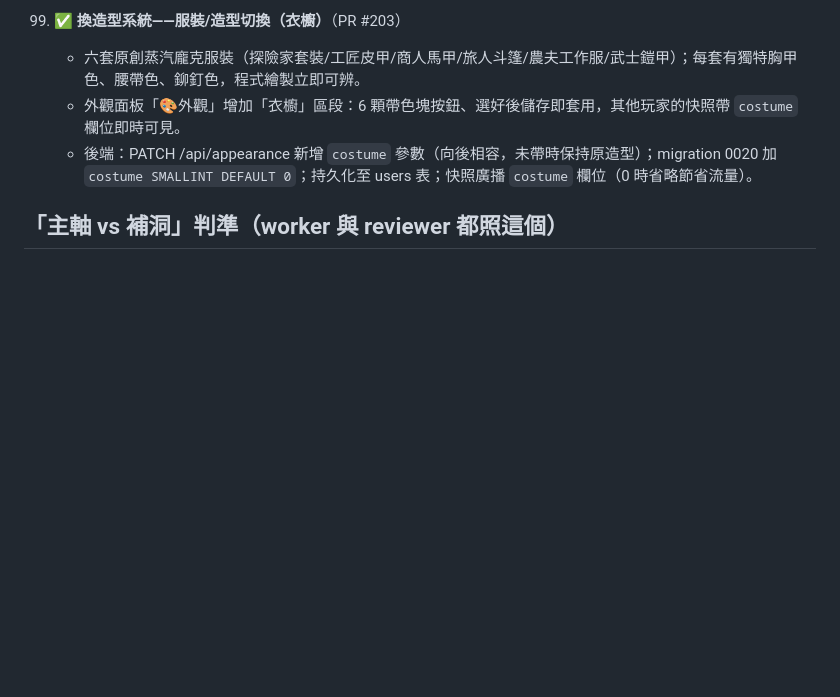
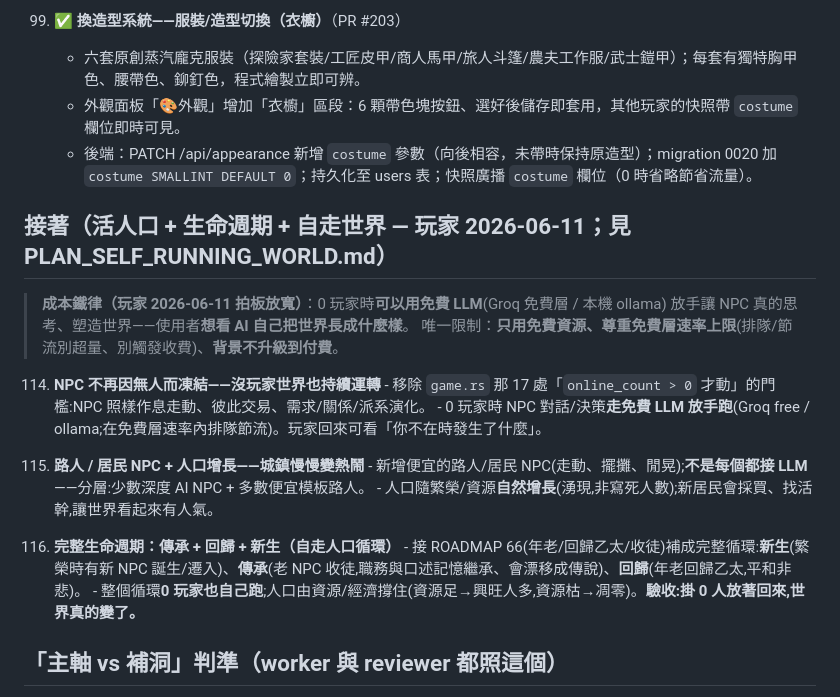
Before and after one commit to ShihShihDer/ButFun, a Markdown page: docs/ROADMAP.md, the part around the change. GitHub-like rendering; blank space fills up the shorter version.

Commit message:
docs(ROADMAP 114~116): 活人口+生命週期+自走世界——玩家 2026-06-11
成本鐵律放寬(玩家拍板):0 玩家時可用免費 LLM(Groq free/ollama)放手讓 NPC 思考塑造世界
——使用者想看 AI 自己長出世界;只限免費資源、尊重速率上限、背景不升級付費。
- 114 移除 game.rs 17 處 online_count 門檻:沒玩家世界也運轉。
- 115 路人/居民 NPC + 人口增長(分層:少數深度AI+多數便宜模板路人;湧現非寫死)。
- 116 完整生命週期:新生+傳承(收徒/口述記憶漂移成傳說)+回歸乙太,接 ROADMAP 66,0 玩家自跑。

Co-Authored-By: Claude Fable 5 <noreply@anthropic.com>

```diff
--- a/docs/ROADMAP.md
+++ b/docs/ROADMAP.md
@@ -839,6 +839,24 @@ D-3. ✅ **小地圖導航**（PR #71）
     - 外觀面板「🎨外觀」增加「衣櫥」區段：6 顆帶色塊按鈕、選好後儲存即套用，其他玩家的快照帶 `costume` 欄位即時可見。
     - 後端：PATCH /api/appearance 新增 `costume` 參數（向後相容，未帶時保持原造型）；migration 0020 加 `costume SMALLINT DEFAULT 0`；持久化至 users 表；快照廣播 `costume` 欄位（0 時省略節省流量）。
 
+## 接著（活人口 + 生命週期 + 自走世界 — 玩家 2026-06-11；見 PLAN_SELF_RUNNING_WORLD.md）
+
+> **成本鐵律（玩家 2026-06-11 拍板放寬）**：0 玩家時**可以用免費 LLM**(Groq 免費層 / 本機 ollama)
+> 放手讓 NPC 真的思考、塑造世界——使用者**想看 AI 自己把世界長成什麼樣**。
+> 唯一限制：**只用免費資源、尊重免費層速率上限**(排隊/節流別超量、別觸發收費)、**背景不升級到付費**。
+
+114. **NPC 不再因無人而凍結——沒玩家世界也持續運轉**
+    - 移除 `game.rs` 那 17 處「`online_count > 0` 才動」的門檻:NPC 照樣作息走動、彼此交易、需求/關係/派系演化。
+    - 0 玩家時 NPC 對話/決策**走免費 LLM 放手跑**(Groq free / ollama;在免費層速率內排隊節流)。玩家回來可看「你不在時發生了什麼」。
+
+115. **路人 / 居民 NPC + 人口增長——城鎮慢慢變熱鬧**
+    - 新增便宜的路人/居民 NPC(走動、擺攤、閒晃);**不是每個都接 LLM**——分層:少數深度 AI NPC + 多數便宜模板路人。
+    - 人口隨繁榮/資源**自然增長**(湧現,非寫死人數);新居民會採買、找活幹,讓世界看起來有人氣。
+
+116. **完整生命週期：傳承 + 回歸 + 新生（自走人口循環）**
+    - 接 ROADMAP 66(年老/回歸乙太/收徒)補成完整循環:**新生**(繁榮時有新 NPC 誕生/遷入)、**傳承**(老 NPC 收徒,職務與口述記憶繼承、會漂移成傳說)、**回歸**(年老回歸乙太,平和非悲)。
+    - 整個循環**0 玩家也自己跑**;人口由資源/經濟撐住(資源足→興旺人多,資源枯→凋零)。**驗收:掛 0 人放著回來,世界真的變了。**
+
 ## 「主軸 vs 補洞」判準（worker 與 reviewer 都照這個）
 - 會讓玩家**看到新東西 / 新玩法 / 更大的世界** → 主軸，做。
 - 新內容的解鎖/取得**至少兩條路徑**（時間路＋資源路）——單一路徑硬閘是「被侷限感」的根源（ROADMAP 39 立規）。
```
